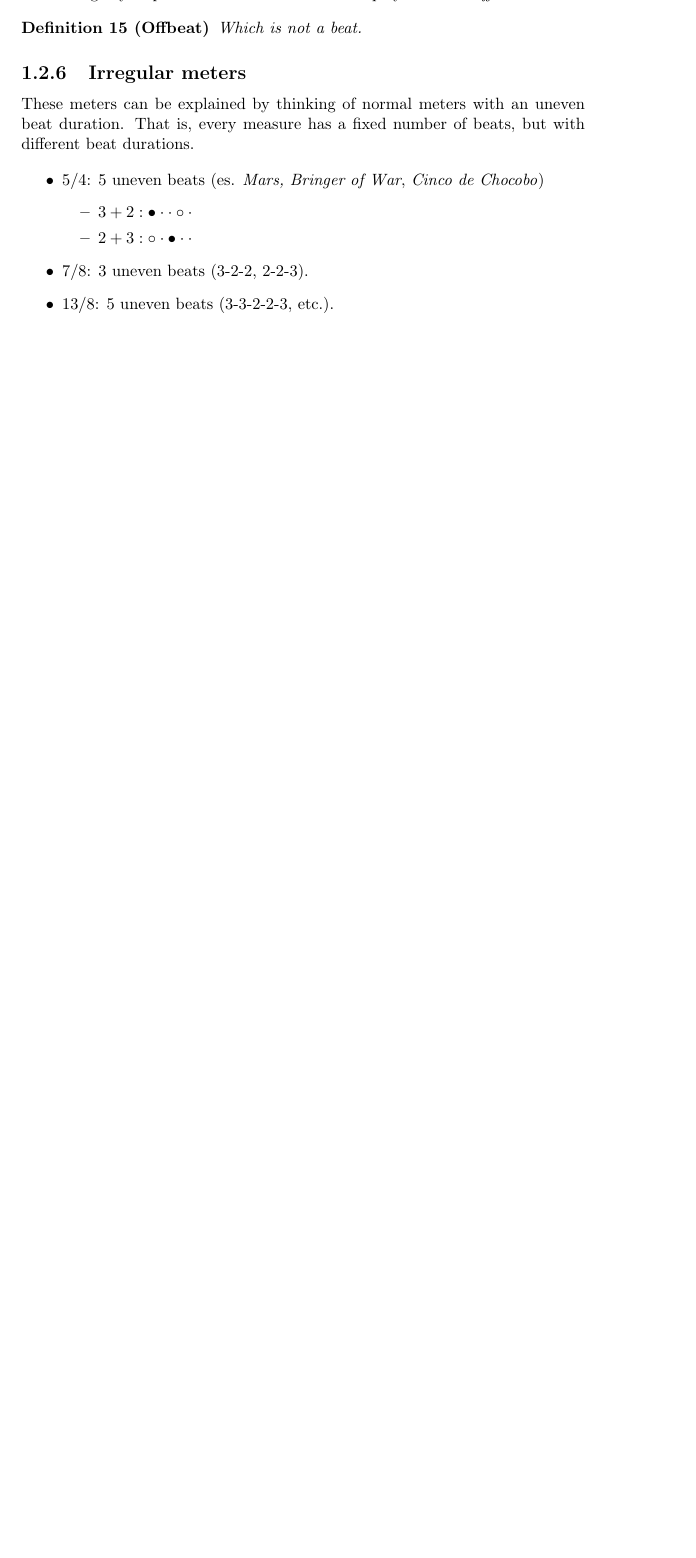
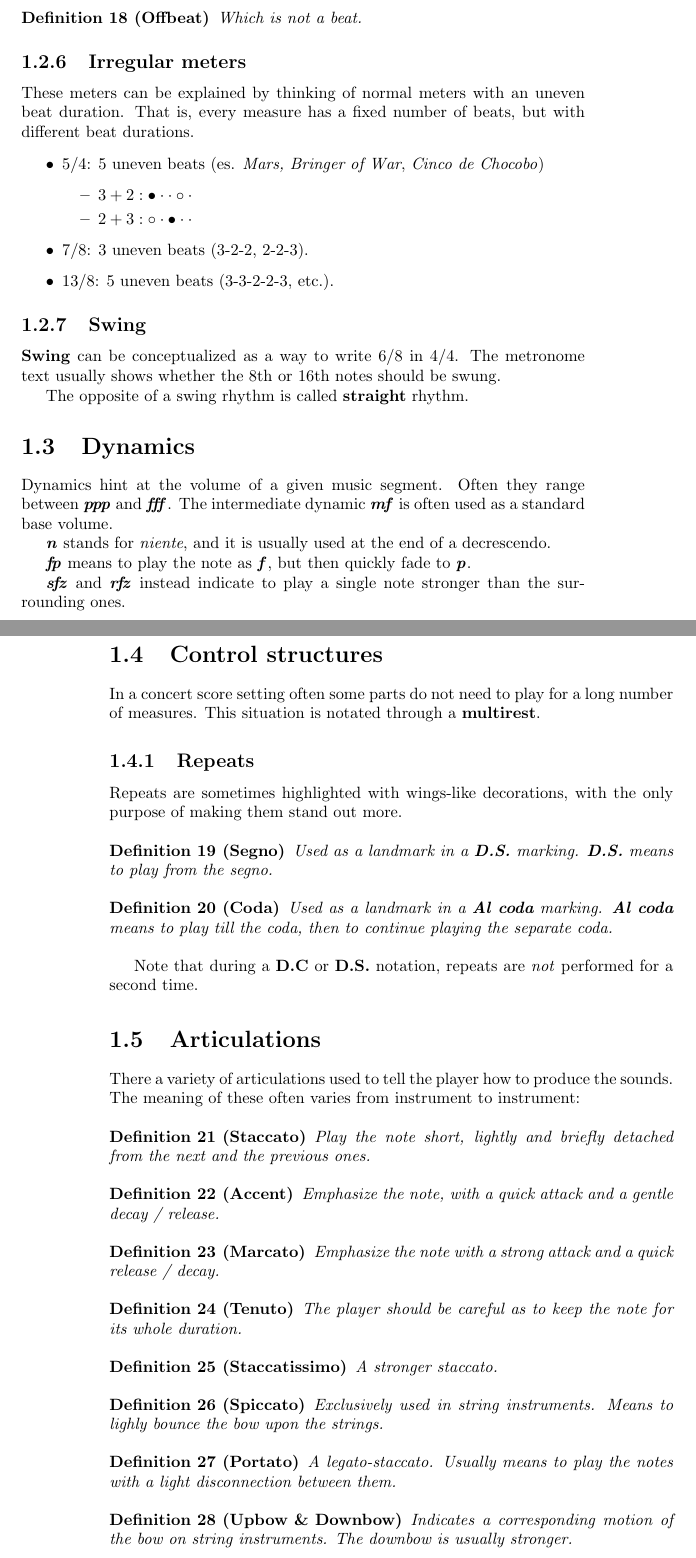
Before and after one commit to ivanrava/music-theory-notes, a LaTeX thesis (main.tex, which reads chapters/fundamentals.tex): part of page 5 of 10 before the commit and two parts of pages 5 and 6 of 12 after it, the two joined at a grey line, cut so that both start at the same text, the shorter picture padded with empty space. Compiled offline with pdfLaTeX.

Commit message:
Adds meter and articulations

```diff
--- a/chapters/fundamentals.tex
+++ b/chapters/fundamentals.tex
@@ -159,3 +178,68 @@ These meters can be explained by thinking of normal meters with an uneven beat d
     \item $7/8$: 3 uneven beats (3-2-2, 2-2-3).
     \item $13/8$: 5 uneven beats (3-3-2-2-3, etc.).
 \end{itemize}
+
+\subsection{Swing}
+\textbf{Swing} can be conceptualized as a way to write 6/8 in 4/4. The metronome text usually shows whether the 8th or 16th notes should be swung.
+
+The opposite of a swing rhythm is called \textbf{straight} rhythm.
+
+\section{Dynamics}
+Dynamics hint at the volume of a given music segment. Often they range between \dynmark{ppp} and \dynmark{fff}. The intermediate dynamic \dynmark{mf} is often used as a standard base volume.
+
+\dynmark{n} stands for \emph{niente}, and it is usually used at the end of a decrescendo.
+
+\dynmark{fp} means to play the note as \dynmark{f}, but then quickly fade to \dynmark{p}.
+
+\dynmark{sfz} and \dynmark{rfz} instead indicate to play a single note stronger than the surrounding ones.
+
+\section{Control structures}
+In a concert score setting often some parts do not need to play for a long number of measures. This situation is notated through a \textbf{multirest}.
+
+\subsection{Repeats}
+Repeats are sometimes highlighted with wings-like decorations, with the only purpose of making them stand out more.
+
+\begin{definition}[Segno]
+    Used as a landmark in a \textbf{D.S.} marking. \textbf{D.S.} means to play from the segno.
+\end{definition}
+
+\begin{definition}[Coda]
+    Used as a landmark in a \textbf{Al coda} marking. \textbf{Al coda} means to play till the coda, then to continue playing the separate coda.
+\end{definition}
+
+Note that during a \textbf{D.C} or \textbf{D.S.} notation, repeats are \emph{not} performed for a second time.
+
+\section{Articulations}
+There a variety of articulations used to tell the player how to produce the sounds. The meaning of these often varies from instrument to instrument:
+
+\begin{definition}[Staccato]
+    Play the note short, lightly and briefly detached from the next and the previous ones.
+\end{definition}
+
+\begin{definition}[Accent]
+    Emphasize the note, with a quick attack and a gentle decay / release.
+\end{definition}
+
+\begin{definition}[Marcato]
+    Emphasize the note with a strong attack and a quick release / decay.
+\end{definition}
+
+\begin{definition}[Tenuto]
+    The player should be careful as to keep the note for its whole duration.
+\end{definition}
+
+\begin{definition}[Staccatissimo]
+    A stronger staccato.
+\end{definition}
+
+\begin{definition}[Spiccato]
+    Exclusively used in string instruments. Means to lighly bounce the bow upon the strings.
+\end{definition}
+
+\begin{definition}[Portato]
+    A legato-staccato. Usually means to play the notes with a light disconnection between them.
+\end{definition}
+
+\begin{definition}[Upbow \& Downbow]
+    Indicates a corresponding motion of the bow on string instruments. The downbow is usually stronger.
+\end{definition}
--- a/main.tex
+++ b/main.tex
@@ -5,6 +5,12 @@
 \usepackage{musicography}
 
 \newtheorem{definition}{Definition}
+\newcommand{\muskern}{\kern-.15ex }
+\makeatletter
+\newcommand\dynmark[1]{{\normalfont\bfseries\itshape
+  \@tfor\next:=#1\do{\put@muskern\next}\/}}
+\newcommand{\put@muskern}{\let\put@muskern\muskern}
+\makeatother
 
 \begin{document}
     \chapter{Fundamentals}
```
Also changed, not shown: main.pdf, chapters/fundamentals.tex (47 more changed lines).
